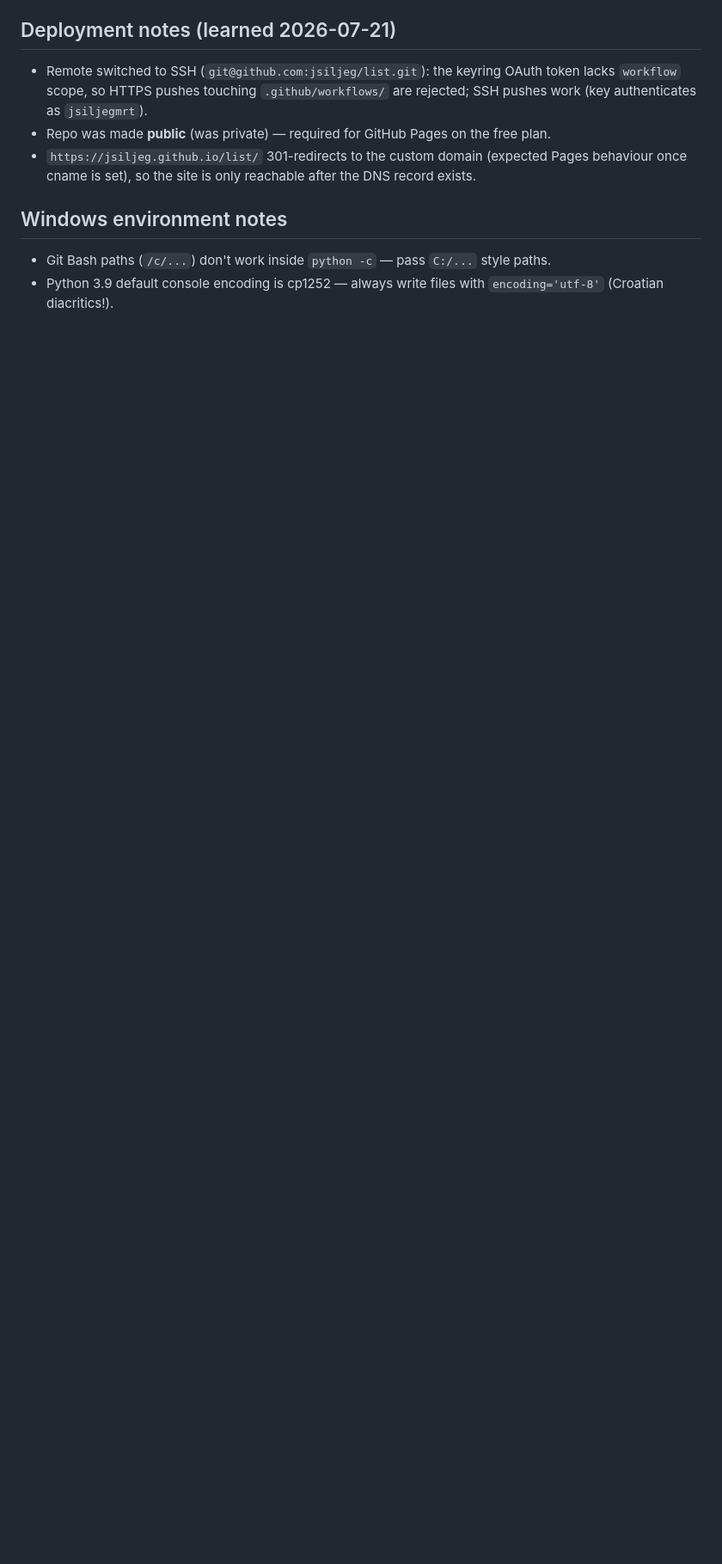
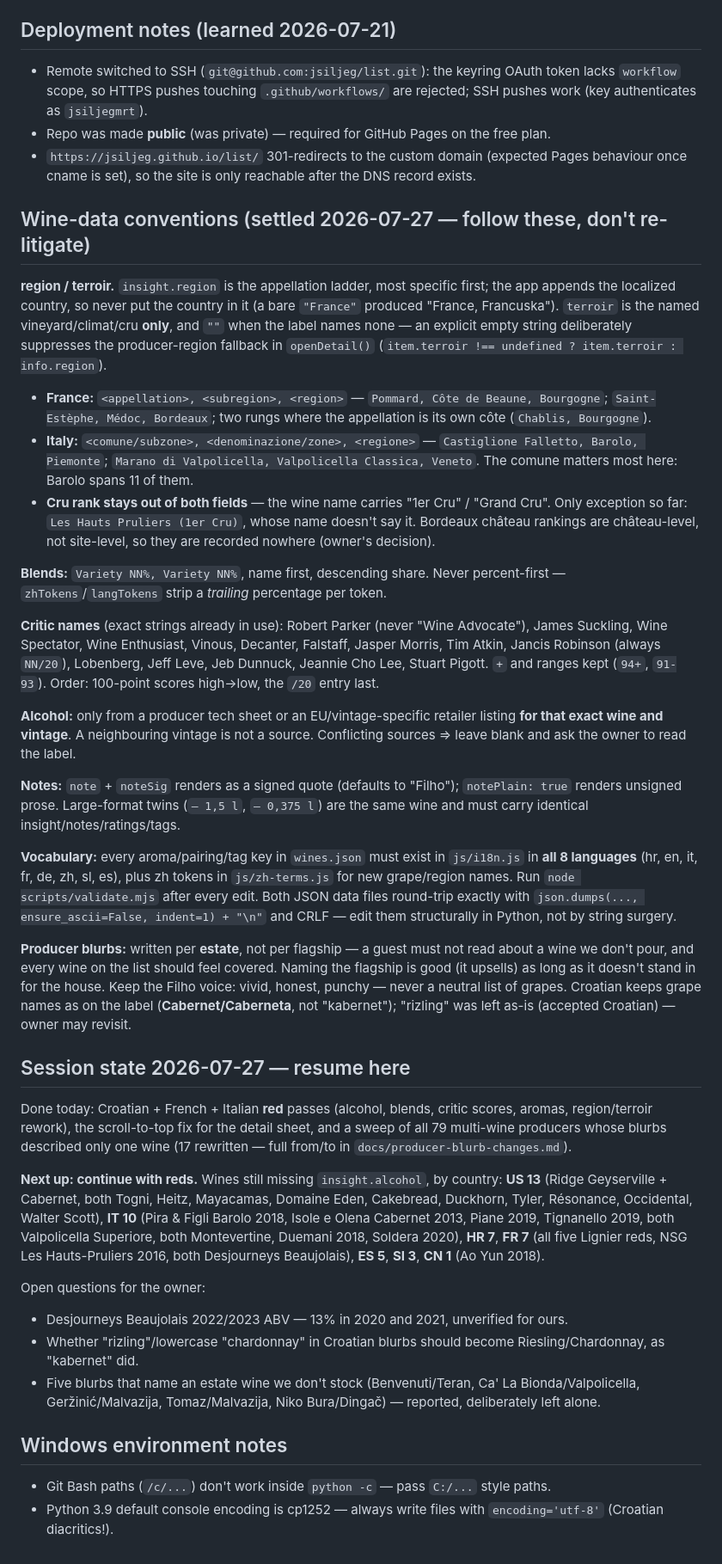
Before and after one commit to jsiljeg/list, a Markdown page: CLAUDE.md, the part around the change. Shown at 86% size. GitHub-like rendering; blank space fills up the shorter version.

```diff
--- a/CLAUDE.md
+++ b/CLAUDE.md
@@ -48,6 +48,81 @@ Tablet-first digital wine/drinks list for **Theatrium by Filho** (Teslina 7, Zag
 - Repo was made **public** (was private) — required for GitHub Pages on the free plan.
 - `https://jsiljeg.github.io/list/` 301-redirects to the custom domain (expected Pages behaviour once cname is set), so the site is only reachable after the DNS record exists.
 
+## Wine-data conventions (settled 2026-07-27 — follow these, don't re-litigate)
+
+**region / terroir.** `insight.region` is the appellation ladder, most specific
+first; the app appends the localized country, so never put the country in it
+(a bare `"France"` produced "France, Francuska"). `terroir` is the named
+vineyard/climat/cru **only**, and `""` when the label names none — an explicit
+empty string deliberately suppresses the producer-region fallback in
+`openDetail()` (`item.terroir !== undefined ? item.terroir : info.region`).
+
+- **France:** `<appellation>, <subregion>, <region>` — `Pommard, Côte de Beaune,
+  Bourgogne`; `Saint-Estèphe, Médoc, Bordeaux`; two rungs where the appellation
+  is its own côte (`Chablis, Bourgogne`).
+- **Italy:** `<comune/subzone>, <denominazione/zone>, <regione>` —
+  `Castiglione Falletto, Barolo, Piemonte`; `Marano di Valpolicella,
+  Valpolicella Classica, Veneto`. The comune matters most here: Barolo spans 11
+  of them.
+- **Cru rank stays out of both fields** — the wine name carries "1er Cru" /
+  "Grand Cru". Only exception so far: `Les Hauts Pruliers (1er Cru)`, whose name
+  doesn't say it. Bordeaux château rankings are château-level, not site-level, so
+  they are recorded nowhere (owner's decision).
+
+**Blends:** `Variety NN%, Variety NN%`, name first, descending share. Never
+percent-first — `zhTokens`/`langTokens` strip a *trailing* percentage per token.
+
+**Critic names** (exact strings already in use): Robert Parker (never "Wine
+Advocate"), James Suckling, Wine Spectator, Wine Enthusiast, Vinous, Decanter,
+Falstaff, Jasper Morris, Tim Atkin, Jancis Robinson (always `NN/20`), Lobenberg,
+Jeff Leve, Jeb Dunnuck, Jeannie Cho Lee, Stuart Pigott. `+` and ranges kept
+(`94+`, `91-93`). Order: 100-point scores high→low, the `/20` entry last.
+
+**Alcohol:** only from a producer tech sheet or an EU/vintage-specific retailer
+listing **for that exact wine and vintage**. A neighbouring vintage is not a
+source. Conflicting sources ⇒ leave blank and ask the owner to read the label.
+
+**Notes:** `note` + `noteSig` renders as a signed quote (defaults to "Filho");
+`notePlain: true` renders unsigned prose. Large-format twins (`– 1,5 l`,
+`– 0,375 l`) are the same wine and must carry identical insight/notes/ratings/tags.
+
+**Vocabulary:** every aroma/pairing/tag key in `wines.json` must exist in
+`js/i18n.js` in **all 8 languages** (hr, en, it, fr, de, zh, sl, es), plus zh
+tokens in `js/zh-terms.js` for new grape/region names. Run `node scripts/validate.mjs`
+after every edit. Both JSON data files round-trip exactly with
+`json.dumps(..., ensure_ascii=False, indent=1) + "\n"` and CRLF — edit them
+structurally in Python, not by string surgery.
+
+**Producer blurbs:** written per **estate**, not per flagship — a guest must not
+read about a wine we don't pour, and every wine on the list should feel covered.
+Naming the flagship is good (it upsells) as long as it doesn't stand in for the
+house. Keep the Filho voice: vivid, honest, punchy — never a neutral list of
+grapes. Croatian keeps grape names as on the label (**Cabernet/Caberneta**, not
+"kabernet"); "rizling" was left as-is (accepted Croatian) — owner may revisit.
+
+## Session state 2026-07-27 — resume here
+
+Done today: Croatian + French + Italian **red** passes (alcohol, blends, critic
+scores, aromas, region/terroir rework), the scroll-to-top fix for the detail
+sheet, and a sweep of all 79 multi-wine producers whose blurbs described only one
+wine (17 rewritten — full from/to in `docs/producer-blurb-changes.md`).
+
+**Next up: continue with reds.** Wines still missing `insight.alcohol`, by
+country: **US 13** (Ridge Geyserville + Cabernet, both Togni, Heitz, Mayacamas,
+Domaine Eden, Cakebread, Duckhorn, Tyler, Résonance, Occidental, Walter Scott),
+**IT 10** (Pira & Figli Barolo 2018, Isole e Olena Cabernet 2013, Piane 2019,
+Tignanello 2019, both Valpolicella Superiore, both Montevertine, Duemani 2018,
+Soldera 2020), **HR 7**, **FR 7** (all five Lignier reds, NSG Les Hauts-Pruliers
+2016, both Desjourneys Beaujolais), **ES 5**, **SI 3**, **CN 1** (Ao Yun 2018).
+
+Open questions for the owner:
+- Desjourneys Beaujolais 2022/2023 ABV — 13% in 2020 and 2021, unverified for ours.
+- Whether "rizling"/lowercase "chardonnay" in Croatian blurbs should become
+  Riesling/Chardonnay, as "kabernet" did.
+- Five blurbs that name an estate wine we don't stock (Benvenuti/Teran,
+  Ca' La Bionda/Valpolicella, Geržinić/Malvazija, Tomaz/Malvazija, Niko
+  Bura/Dingač) — reported, deliberately left alone.
+
 ## Windows environment notes
 
 - Git Bash paths (`/c/...`) don't work inside `python -c` — pass `C:/...` style paths.
```
Also changed, not shown: docs/producer-blurb-changes.md (added, +242 -0 lines).
